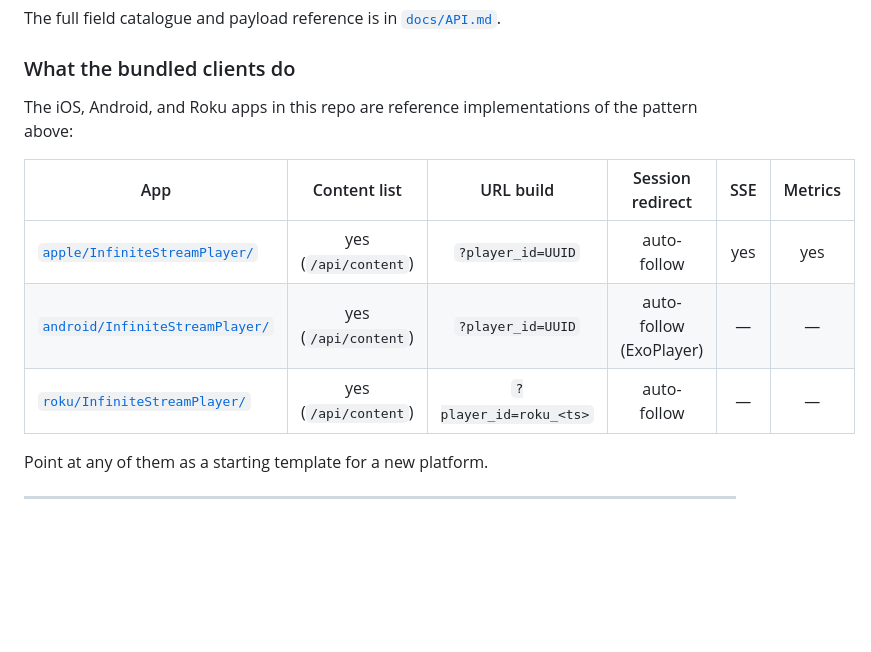
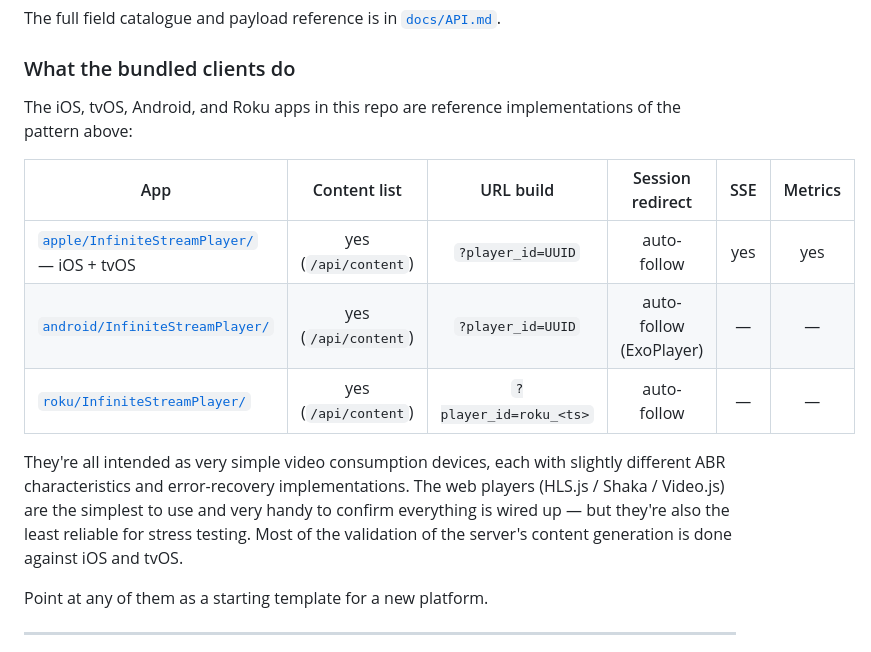
Before and after one commit to jonathaneoliver/infinite-streaming, a Markdown page: README.md, the part around the change. GitHub-like rendering; blank space fills up the shorter version.

Commit message:
docs(readme): add tvOS to bundled clients and explain roles
- Mention tvOS alongside iOS in the bundled-clients section heading
  and table row (the apple/ project already contains both targets)
- Add a paragraph noting that web players (HLS.js/Shaka/Video.js) are
  the simplest entry point but least reliable for stress testing, and
  that most server-side validation is done against iOS and tvOS

Closes #195

Co-Authored-By: Claude Opus 4.7 <noreply@anthropic.com>

```diff
--- a/README.md
+++ b/README.md
@@ -303,13 +303,15 @@ The full field catalogue and payload reference is in [`docs/API.md`](docs/API.md
 
 ### What the bundled clients do
 
-The iOS, Android, and Roku apps in this repo are reference implementations of the pattern above:
+The iOS, tvOS, Android, and Roku apps in this repo are reference implementations of the pattern above:
 
 | App | Content list | URL build | Session redirect | SSE | Metrics |
 |---|:---:|:---:|:---:|:---:|:---:|
-| [`apple/InfiniteStreamPlayer/`](apple/InfiniteStreamPlayer/) | yes (`/api/content`) | `?player_id=UUID` | auto-follow | yes | yes |
+| [`apple/InfiniteStreamPlayer/`](apple/InfiniteStreamPlayer/) — iOS + tvOS | yes (`/api/content`) | `?player_id=UUID` | auto-follow | yes | yes |
 | [`android/InfiniteStreamPlayer/`](android/InfiniteStreamPlayer/) | yes (`/api/content`) | `?player_id=UUID` | auto-follow (ExoPlayer) | — | — |
 | [`roku/InfiniteStreamPlayer/`](roku/InfiniteStreamPlayer/) | yes (`/api/content`) | `?player_id=roku_<ts>` | auto-follow | — | — |
+
+They're all intended as very simple video consumption devices, each with slightly different ABR characteristics and error-recovery implementations. The web players (HLS.js / Shaka / Video.js) are the simplest to use and very handy to confirm everything is wired up — but they're also the least reliable for stress testing. Most of the validation of the server's content generation is done against iOS and tvOS.
 
 Point at any of them as a starting template for a new platform.
 
```
